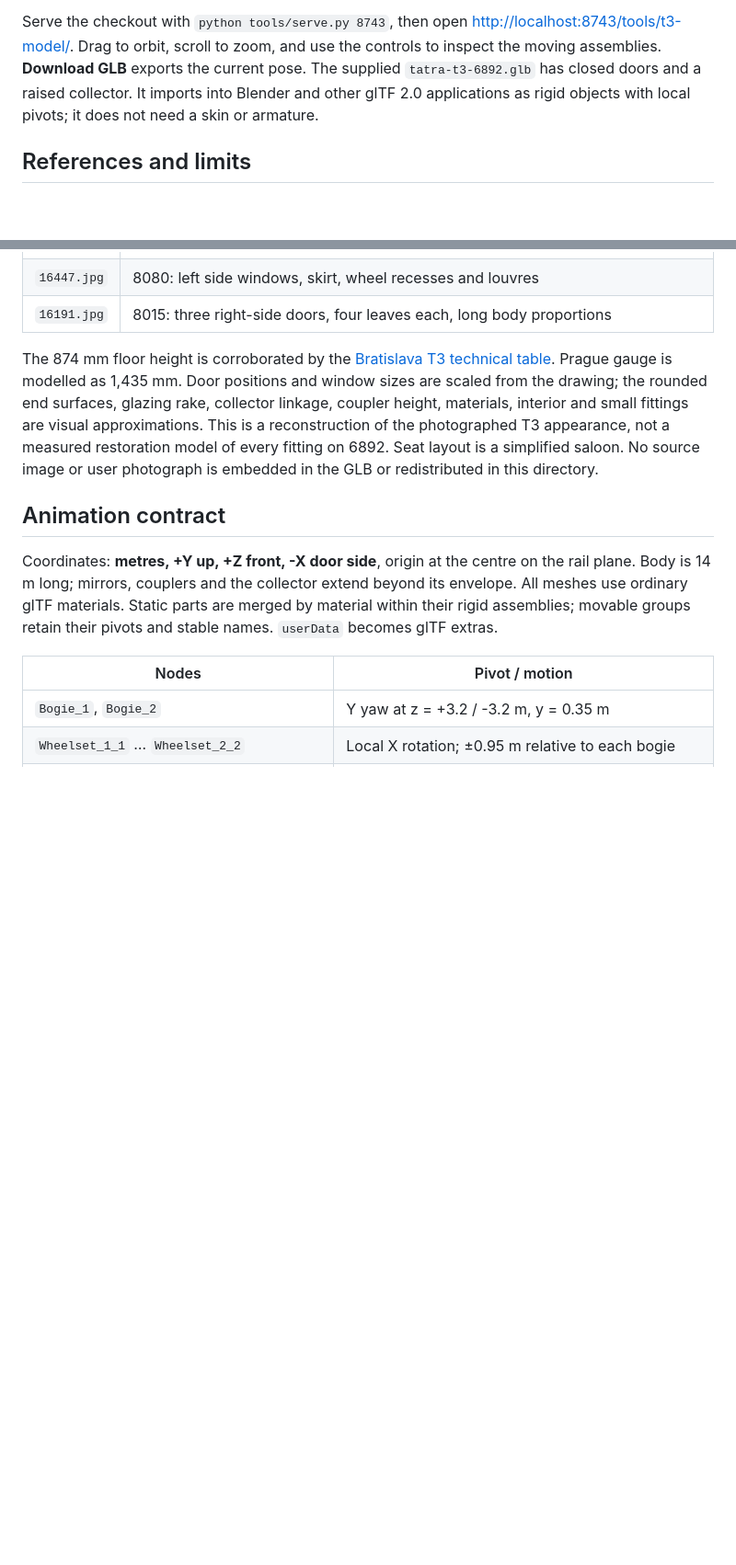
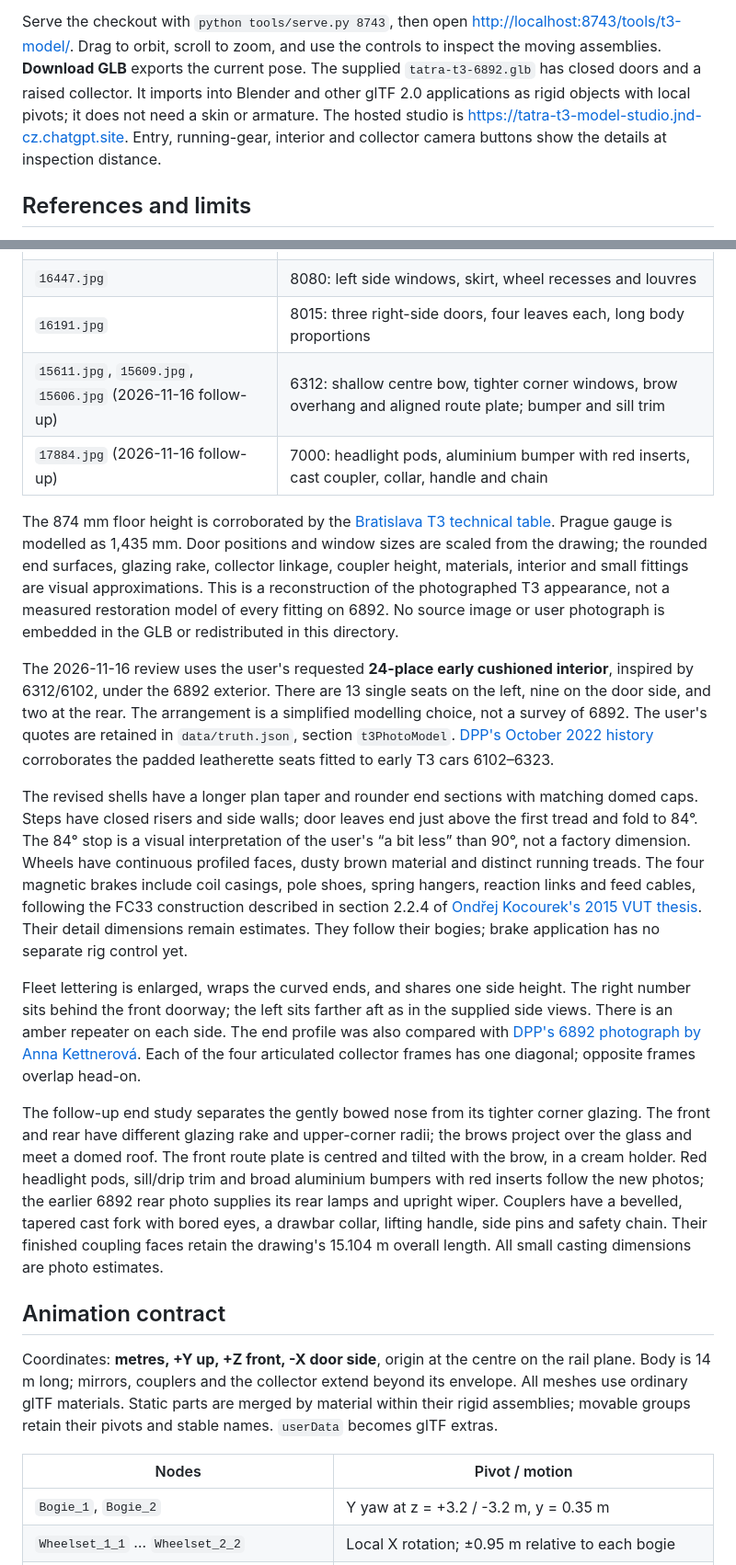
Before and after one commit to jnd-cz/prague-transport-sim, a Markdown page: assets/t3photo/README.md, 2 parts joined by grey strips. Shown at 92% size. Drawn GitHub-style; blank space fills up the shorter version.

Commit message:
Refine T3 photo contours, couplers and 24-seat interior (#437)

```diff
--- a/assets/t3photo/README.md
+++ b/assets/t3photo/README.md
@@ -9,6 +9,8 @@ Serve the checkout with `python tools/serve.py 8743`, then open
 the moving assemblies. **Download GLB** exports the current pose. The supplied `tatra-t3-6892.glb`
 has closed doors and a raised collector. It imports into Blender and other glTF 2.0 applications as
 rigid objects with local pivots; it does not need a skin or armature.
+The hosted studio is <https://tatra-t3-model-studio.jnd-cz.chatgpt.site>. Entry, running-gear,
+interior and collector camera buttons show the details at inspection distance.
 
 ## References and limits
 
@@ -30,14 +32,46 @@ The five user photographs supplied in the 2026-11-09 session are visual referenc
 | `16806.jpg` | 6921: sloping windscreen, folding door leaves, steps, mirror and lamp housings |
 | `16447.jpg` | 8080: left side windows, skirt, wheel recesses and louvres |
 | `16191.jpg` | 8015: three right-side doors, four leaves each, long body proportions |
+| `15611.jpg`, `15609.jpg`, `15606.jpg` (2026-11-16 follow-up) | 6312: shallow centre bow, tighter corner windows, brow overhang and aligned route plate; bumper and sill trim |
+| `17884.jpg` (2026-11-16 follow-up) | 7000: headlight pods, aluminium bumper with red inserts, cast coupler, collar, handle and chain |
 
 The 874 mm floor height is corroborated by the
 [Bratislava T3 technical table](https://imhd.sk/ba/vehicle-type-description/20/%C4%8CKD-Tatra-T3).
 Prague gauge is modelled as 1,435 mm. Door positions and window sizes are scaled from the drawing;
 the rounded end surfaces, glazing rake, collector linkage, coupler height, materials, interior and
 small fittings are visual approximations. This is a reconstruction of the photographed T3 appearance,
-not a measured restoration model of every fitting on 6892. Seat layout is a simplified saloon.
+not a measured restoration model of every fitting on 6892.
 No source image or user photograph is embedded in the GLB or redistributed in this directory.
+
+The 2026-11-16 review uses the user's requested **24-place early cushioned interior**, inspired by
+6312/6102, under the 6892 exterior. There are 13 single seats on the left, nine on the door side,
+and two at the rear. The arrangement is a simplified modelling choice, not a survey of 6892.
+The user's quotes are retained in `data/truth.json`, section `t3PhotoModel`.
+[DPP's October 2022 history](https://www.dpp.cz/data/leaflets/documents/2022-10-27-16-03-56_DP-kontakt-rijen-2022.pdf)
+corroborates the padded leatherette seats fitted to early T3 cars 6102–6323.
+
+The revised shells have a longer plan taper and rounder end sections with matching domed caps.
+Steps have closed risers and side walls; door leaves end just above the first tread and fold to 84°.
+The 84° stop is a visual interpretation of the user's “a bit less” than 90°, not a factory dimension.
+Wheels have continuous profiled faces, dusty brown material and distinct running treads.
+The four magnetic brakes include coil casings, pole shoes, spring hangers, reaction links and feed
+cables, following the FC33 construction described in section 2.2.4 of
+[Ondřej Kocourek's 2015 VUT thesis](https://www.vut.cz/www_base/zav_prace_soubor_verejne.php?file_id=104984).
+Their detail dimensions remain estimates. They follow their bogies; brake application has no separate rig control yet.
+
+Fleet lettering is enlarged, wraps the curved ends, and shares one side height. The right number sits
+behind the front doorway; the left sits farther aft as in the supplied side views. There is an amber
+repeater on each side. The end profile was also compared with
+[DPP's 6892 photograph by Anna Kettnerová](https://muzeum.dpp.cz/data/Photo%20muzeum/6892.jpg).
+Each of the four articulated collector frames has one diagonal; opposite frames overlap head-on.
+
+The follow-up end study separates the gently bowed nose from its tighter corner glazing. The front
+and rear have different glazing rake and upper-corner radii; the brows project over the glass and
+meet a domed roof. The front route plate is centred and tilted with the brow, in a cream holder.
+Red headlight pods, sill/drip trim and broad aluminium bumpers with red inserts follow the new photos;
+the earlier 6892 rear photo supplies its rear lamps and upright wiper. Couplers have a bevelled, tapered
+cast fork with bored eyes, a drawbar collar, lifting handle, side pins and safety chain. Their finished
+coupling faces retain the drawing's 15.104 m overall length. All small casting dimensions are photo estimates.
 
 ## Animation contract
 
```
Also changed, not shown: other parts of assets/t3photo/README.md (+12 -6 lines), assets/t3photo/doors-open.png, assets/t3photo/preview.png, 7 other files.
